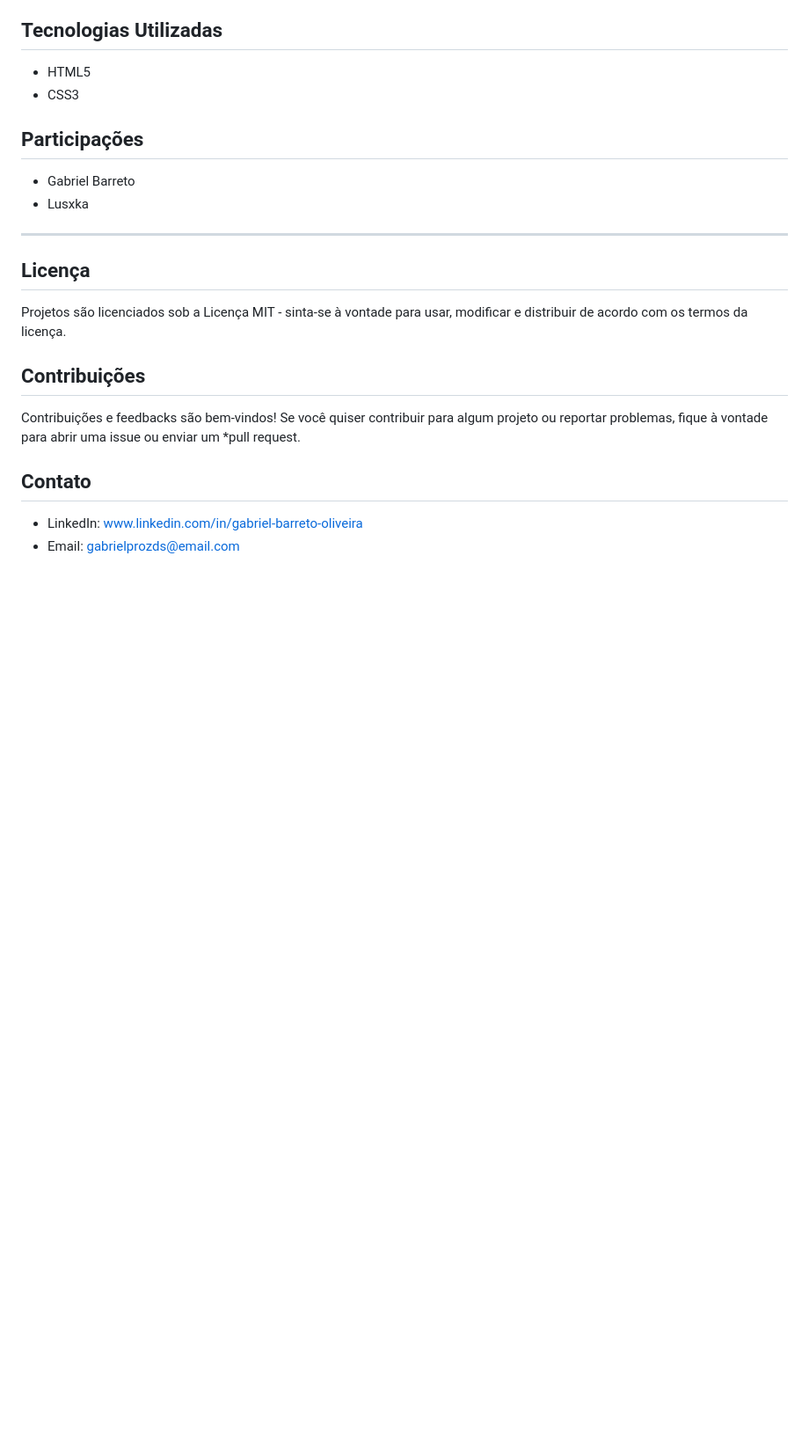
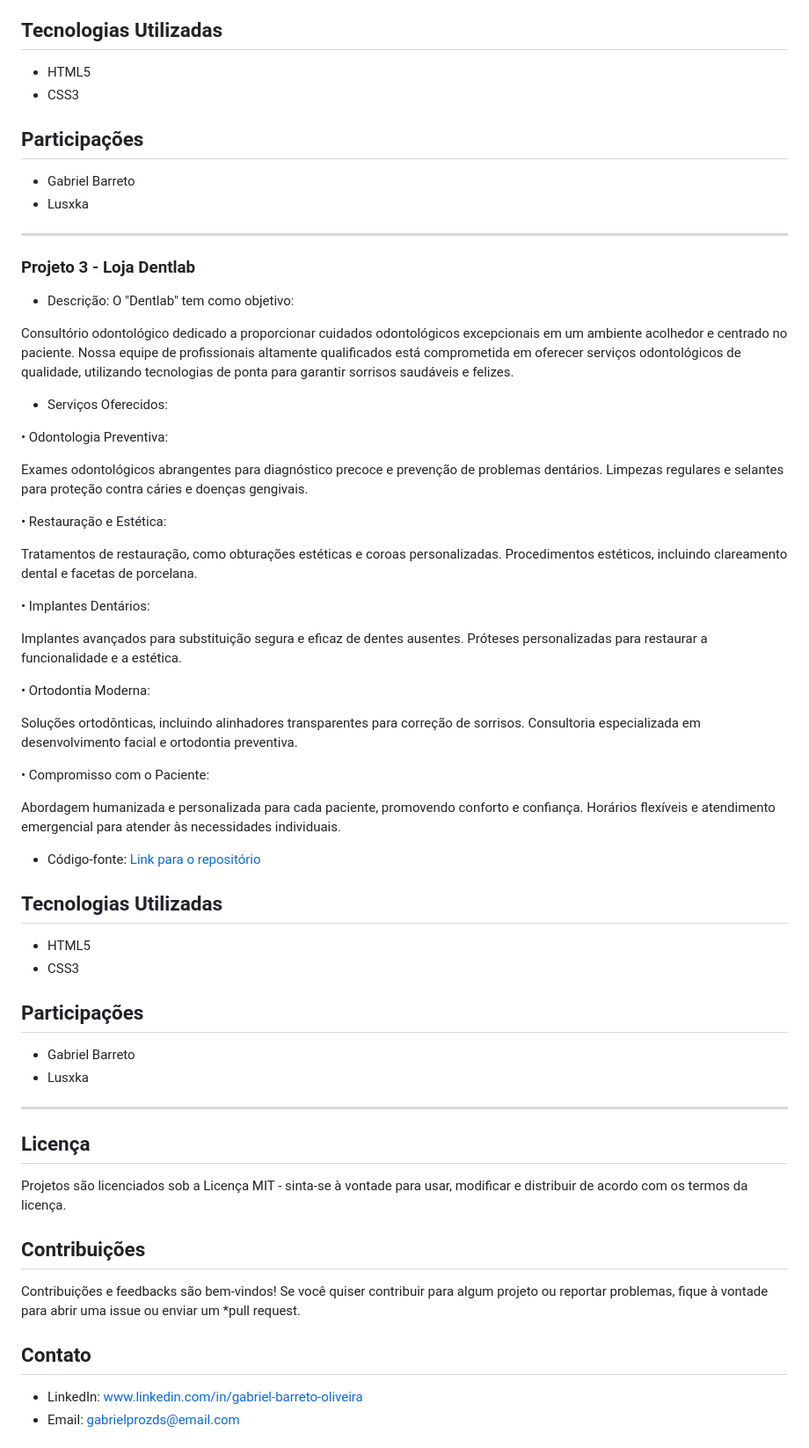
Before and after one commit to Barreto0620/Web_Standards, a Markdown page: README.md, the part around the change. Shown: that part at 88% size. Rendered like a GitHub page; blank space fills up the shorter version.

```diff
--- a/README.md
+++ b/README.md
@@ -89,6 +89,55 @@ Compatibilidade total com dispositivos móveis para que você possa aproveitar o
 
 --------------------------------------------------------------------------------------------------------------------------------------------------------------------------------------
 
+### Projeto 3 - Loja Dentlab
+
+- Descrição: O "Dentlab" tem como objetivo:
+
+Consultório odontológico dedicado a proporcionar cuidados odontológicos excepcionais em um ambiente acolhedor e centrado no paciente.
+Nossa equipe de profissionais altamente qualificados está comprometida em oferecer serviços odontológicos de qualidade, utilizando tecnologias
+de ponta para garantir sorrisos saudáveis e felizes.
+
+- Serviços Oferecidos:
+
+• Odontologia Preventiva:
+
+Exames odontológicos abrangentes para diagnóstico precoce e prevenção de problemas dentários.
+Limpezas regulares e selantes para proteção contra cáries e doenças gengivais.
+
+• Restauração e Estética:
+
+Tratamentos de restauração, como obturações estéticas e coroas personalizadas.
+Procedimentos estéticos, incluindo clareamento dental e facetas de porcelana.
+
+• Implantes Dentários:
+
+Implantes avançados para substituição segura e eficaz de dentes ausentes.
+Próteses personalizadas para restaurar a funcionalidade e a estética.
+
+• Ortodontia Moderna:
+
+Soluções ortodônticas, incluindo alinhadores transparentes para correção de sorrisos.
+Consultoria especializada em desenvolvimento facial e ortodontia preventiva.
+
+• Compromisso com o Paciente:
+
+Abordagem humanizada e personalizada para cada paciente, promovendo conforto e confiança.
+Horários flexíveis e atendimento emergencial para atender às necessidades individuais.
+
+- Código-fonte: [Link para o repositório](https://github.com/Barreto0620/Senac/tree/1d5722ca7ecf265687e81f1d51bf2bcdd9bf895a/Projeto_Web)
+
+## Tecnologias Utilizadas
+
+- HTML5
+- CSS3
+
+## Participações
+
+- Gabriel Barreto
+- Lusxka
+
+--------------------------------------------------------------------------------------------------------------------------------------------------------------------------------------
+
 ## Licença
 
 Projetos são licenciados sob a Licença MIT - sinta-se à vontade para usar, modificar e distribuir de acordo com os termos da licença.
```
